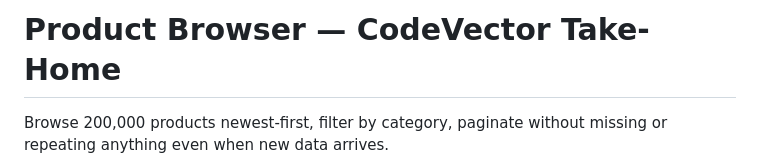
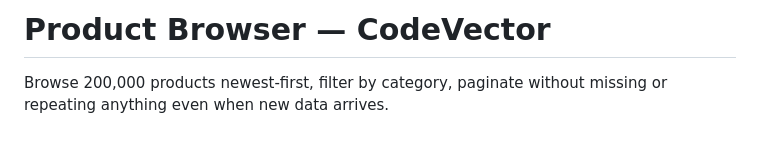
Before and after one commit to Yashhh0602/codevector, a Markdown page: README.md, the part around the change. Drawn GitHub-style; blank space fills up the shorter version.

```diff
--- a/README.md
+++ b/README.md
@@ -1,4 +1,4 @@
-# Product Browser — CodeVector Take-Home
+# Product Browser — CodeVector
 
 Browse 200,000 products newest-first, filter by category, paginate without missing or repeating anything even when new data arrives.
 
```
